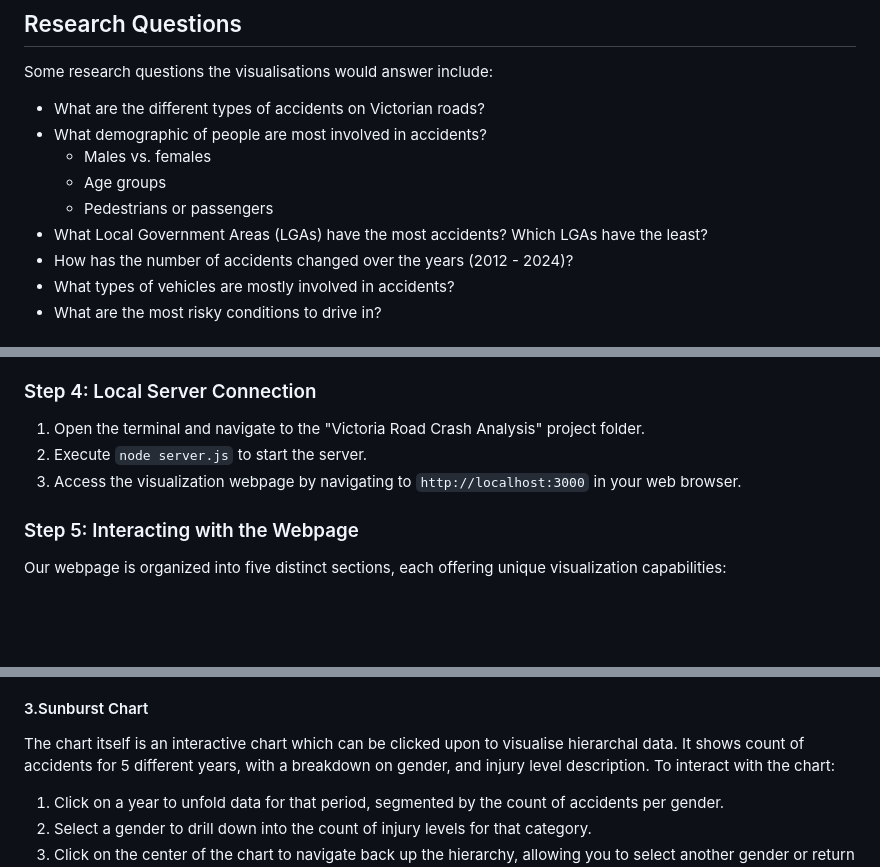
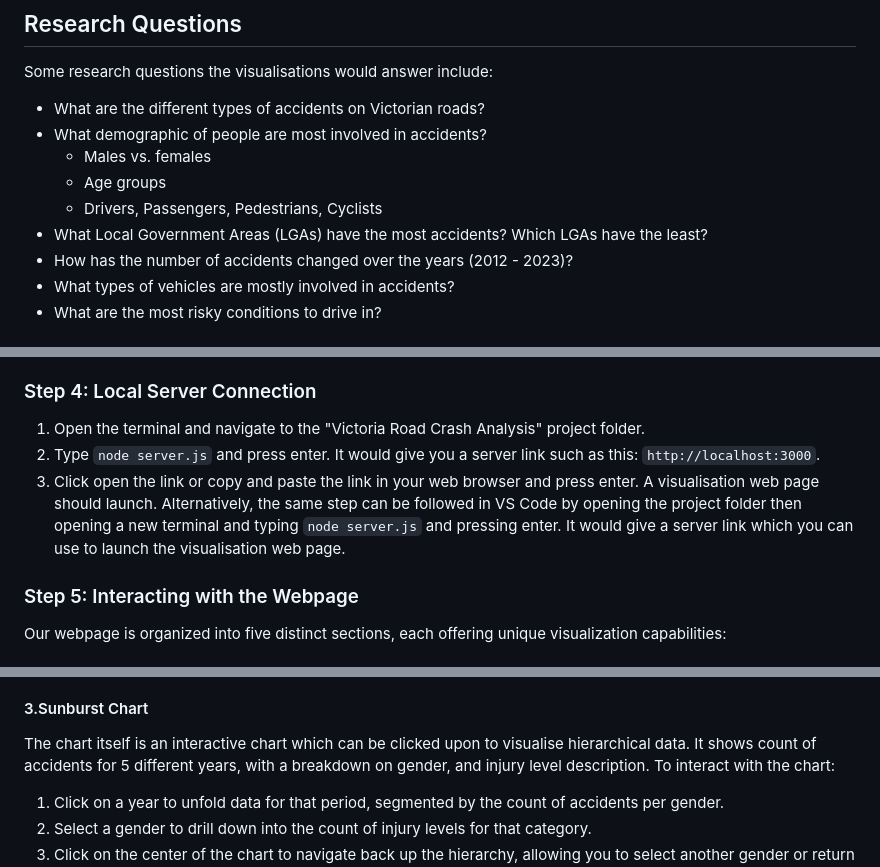
Before and after one commit to RealFakeDoor/Victoria_Road_Crash_Analysis, a Markdown page: README.md, 3 parts joined by grey strips. Rendered like a GitHub page; blank space fills up the shorter version.

```diff
--- a/README.md
+++ b/README.md
@@ -30,9 +30,9 @@ Some research questions the visualisations would answer include:
 - What demographic of people are most involved in accidents?
   - Males vs. females
   - Age groups
-  - Pedestrians or passengers
+  - Drivers,  Passengers, Pedestrians, Cyclists
 - What Local Government Areas (LGAs) have the most accidents? Which LGAs have the least?
-- How has the number of accidents changed over the years (2012 - 2024)?
+- How has the number of accidents changed over the years (2012 - 2023)?
 - What types of vehicles are mostly involved in accidents?
 - What are the most risky conditions to drive in?
 
@@ -60,8 +60,8 @@ Clone or download the entire project repository to your local machine.
 
 ### Step 4: Local Server Connection
 1. Open the terminal and navigate to the "Victoria Road Crash Analysis" project folder.
-2. Execute `node server.js` to start the server.
-3. Access the visualization webpage by navigating to `http://localhost:3000` in your web browser.
+2. Type `node server.js` and press enter. It would give you a server link such as this: `http://localhost:3000`.
+3. Click open the link or copy and paste the link in your web browser and press enter. A visualisation web page should launch. Alternatively, the same step can be followed in VS Code by opening the project folder then opening a new terminal and typing `node server.js` and pressing enter. It would give a server link which you can use to launch the visualisation web page.
 
 ### Step 5: Interacting with the Webpage
 
@@ -94,7 +94,7 @@ Plot time series data spanning from 2012 to 2023 by:
 3. Clicking 'Plot Data' to view the time series chart.
 
 #### 3.Sunburst Chart
-The chart itself is an interactive chart which can be clicked upon to visualise hierarchal data. It shows count of accidents for 5 different years, with a breakdown on gender, and injury level description.
+The chart itself is an interactive chart which can be clicked upon to visualise hierarchical data. It shows count of accidents for 5 different years, with a breakdown on gender, and injury level description.
 To interact with the chart:
 1. Click on a year to unfold data for that period, segmented by the count of accidents per gender.
 2. Select a gender to drill down into the count of injury levels for that category.
```
Also changed, not shown: other parts of README.md (+1 -1 lines).
